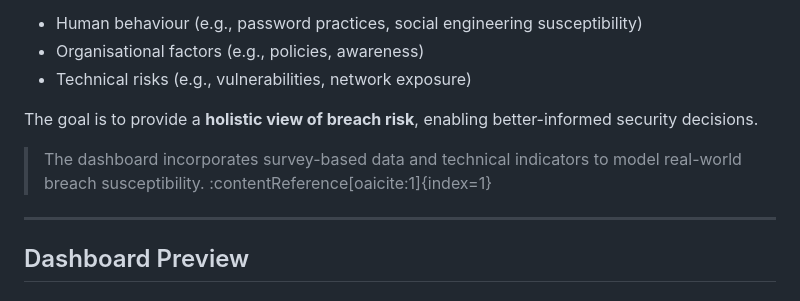
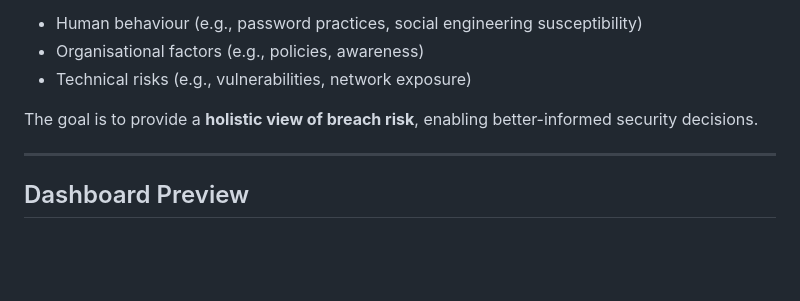
Before and after one commit to Aakash0401/macroergonomic-dashboard, a Markdown page: README.md, the part around the change. Rendered like a GitHub page; blank space fills up the shorter version.

Commit message:
Update README to remove dashboard data reference

```diff
--- a/README.md
+++ b/README.md
@@ -16,7 +16,6 @@ Traditional dashboards focus primarily on technical vulnerabilities. This projec
 
 The goal is to provide a **holistic view of breach risk**, enabling better-informed security decisions.
 
-> The dashboard incorporates survey-based data and technical indicators to model real-world breach susceptibility. :contentReference[oaicite:1]{index=1}
 
 ---
 
```
